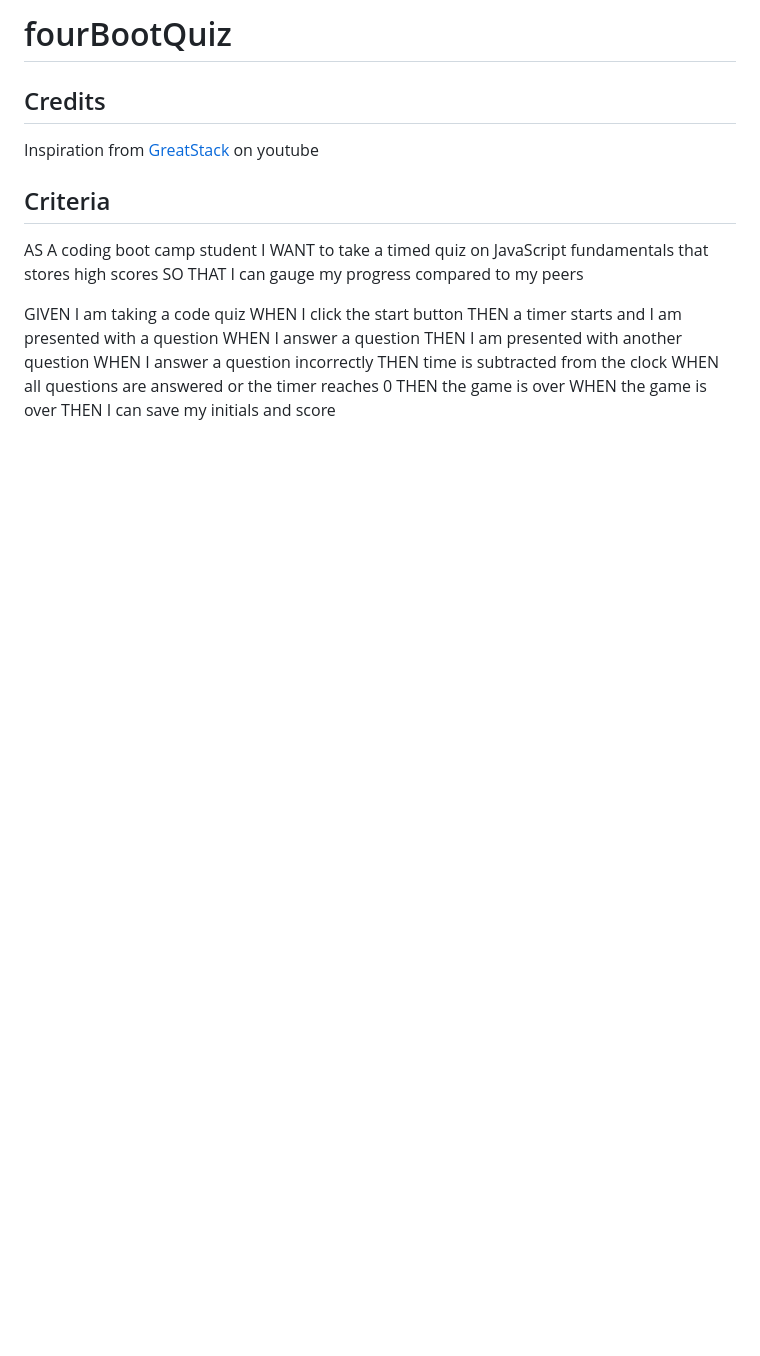
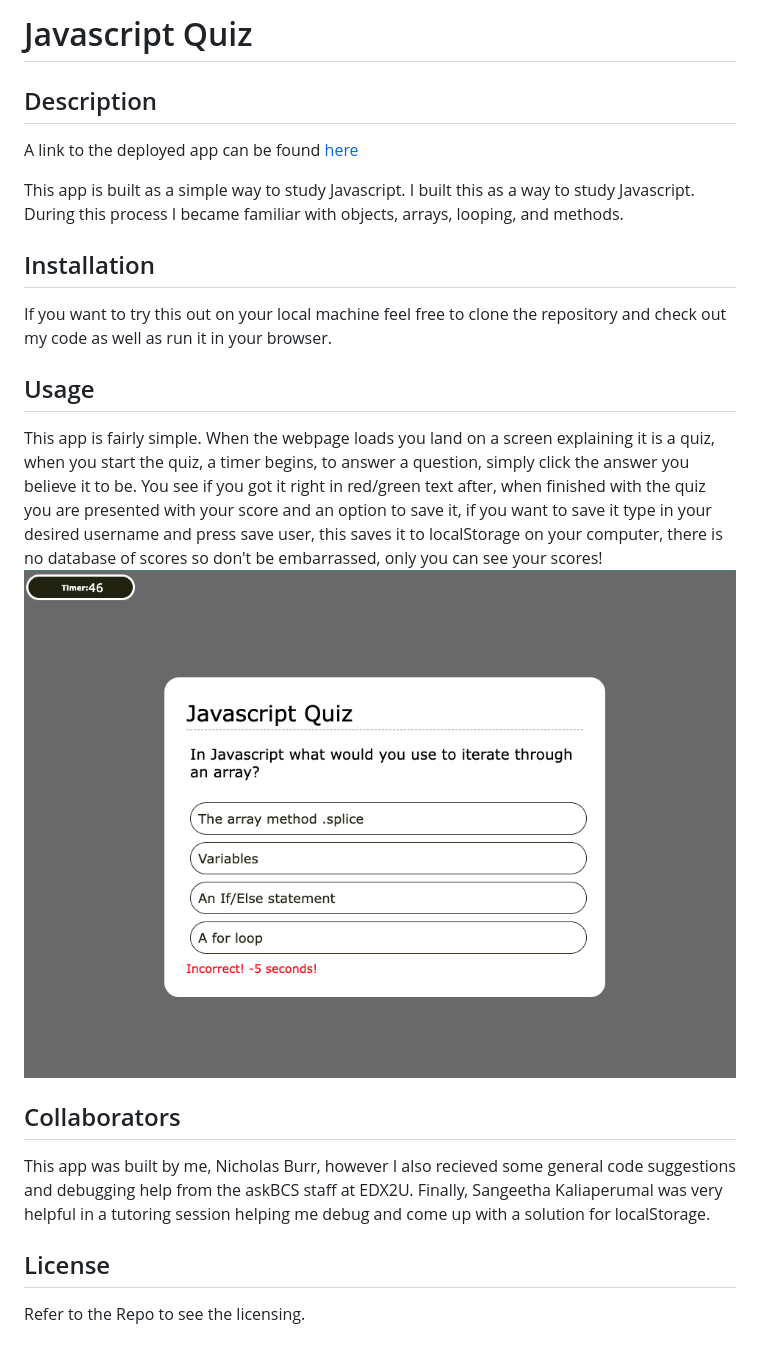
Before and after one commit to itsmenickfromschool/fourBootQuiz, a Markdown page: README.md, the part around the change. Drawn GitHub-style; pictures changed too: images/example.jpg (added); blank space fills up the shorter version.

```diff
--- a/README.md
+++ b/README.md
@@ -1,23 +1,23 @@
-# fourBootQuiz
+# Javascript Quiz
 
-## Credits
-Inspiration from [GreatStack](https://www.youtube.com/watch?v=PBcqGxrr9g8) on youtube
+## Description
+A link to the deployed app can be found [here](https://itsmenickfromschool.github.io/fourBootQuiz/)
 
+This app is built as a simple way to study Javascript.  I built this as a way to study Javascript. During this process I became familiar with objects, arrays, looping, and methods.
 
+## Installation
 
-## Criteria
-AS A coding boot camp student
-I WANT to take a timed quiz on JavaScript fundamentals that stores high scores
-SO THAT I can gauge my progress compared to my peers
+If you want to try this out on your local machine feel free to clone the repository and check out my code as well as run it in your browser.
 
-GIVEN I am taking a code quiz
-WHEN I click the start button
-THEN a timer starts and I am presented with a question
-WHEN I answer a question
-THEN I am presented with another question
-WHEN I answer a question incorrectly
-THEN time is subtracted from the clock
-WHEN all questions are answered or the timer reaches 0
-THEN the game is over
-WHEN the game is over
-THEN I can save my initials and score
+## Usage
+
+This app is fairly simple. When the webpage loads you land on a screen explaining it is a quiz, when you start the quiz, a timer begins, to answer a question, simply click the answer you believe it to be. You see if you got it right in red/green text after, when finished with the quiz you are presented with your score and an option to save it, if you want to save it type in your desired username and press save user, this saves it to localStorage on your computer, there is no database of scores so don't be embarrassed, only you can see your scores!
+![Example](./images/example.jpg)
+
+## Collaborators
+
+This app was built by me, Nicholas Burr, however I also recieved some general code suggestions and debugging help from the askBCS staff at EDX2U. Finally, Sangeetha Kaliaperumal was very helpful in a tutoring session helping me debug and come up with a solution for localStorage.
+
+## License
+
+Refer to the Repo to see the licensing.
```
